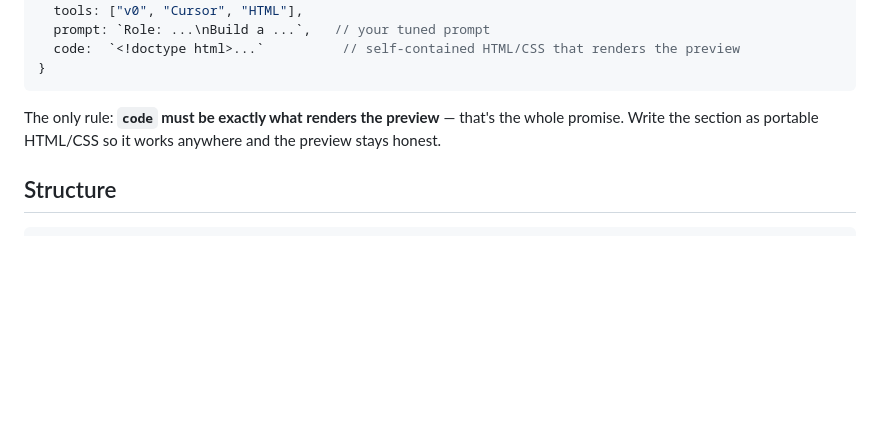
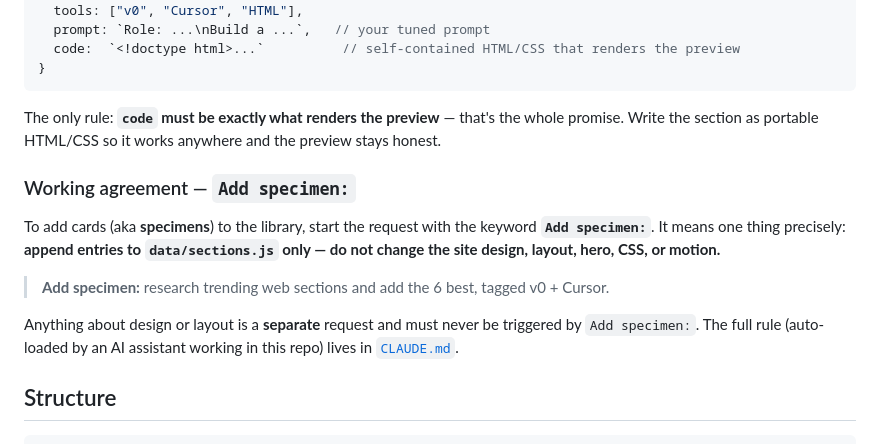
Before and after one commit to rahim1845/groundtruth, a Markdown page: README.md, the part around the change. GitHub-like rendering; blank space fills up the shorter version.

````diff
--- a/README.md
+++ b/README.md
@@ -53,6 +53,14 @@ All content lives in one file: [`data/sections.js`](data/sections.js). Append an
 
 The only rule: **`code` must be exactly what renders the preview** — that's the whole promise. Write the section as portable HTML/CSS so it works anywhere and the preview stays honest.
 
+### Working agreement — `Add specimen:`
+
+To add cards (aka **specimens**) to the library, start the request with the keyword **`Add specimen:`**. It means one thing precisely: **append entries to `data/sections.js` only — do not change the site design, layout, hero, CSS, or motion.**
+
+> **Add specimen:** research trending web sections and add the 6 best, tagged v0 + Cursor.
+
+Anything about design or layout is a **separate** request and must never be triggered by `Add specimen:`. The full rule (auto-loaded by an AI assistant working in this repo) lives in [`CLAUDE.md`](CLAUDE.md).
+
 ## Structure
 
 ```
````
Also changed, not shown: CLAUDE.md (added, +49 -0 lines).
